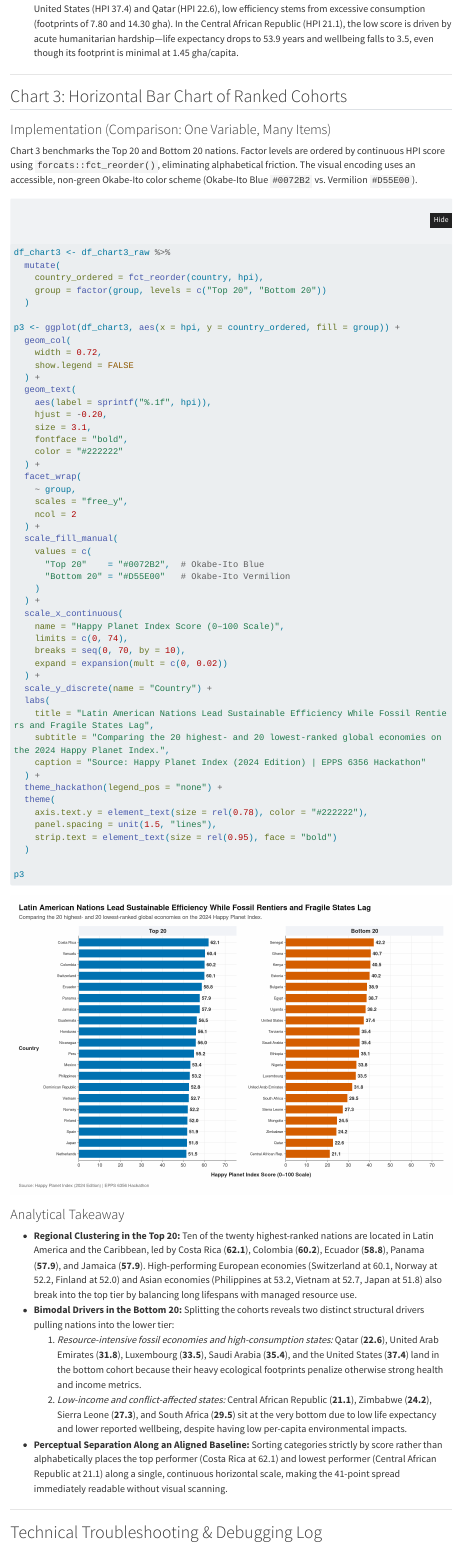
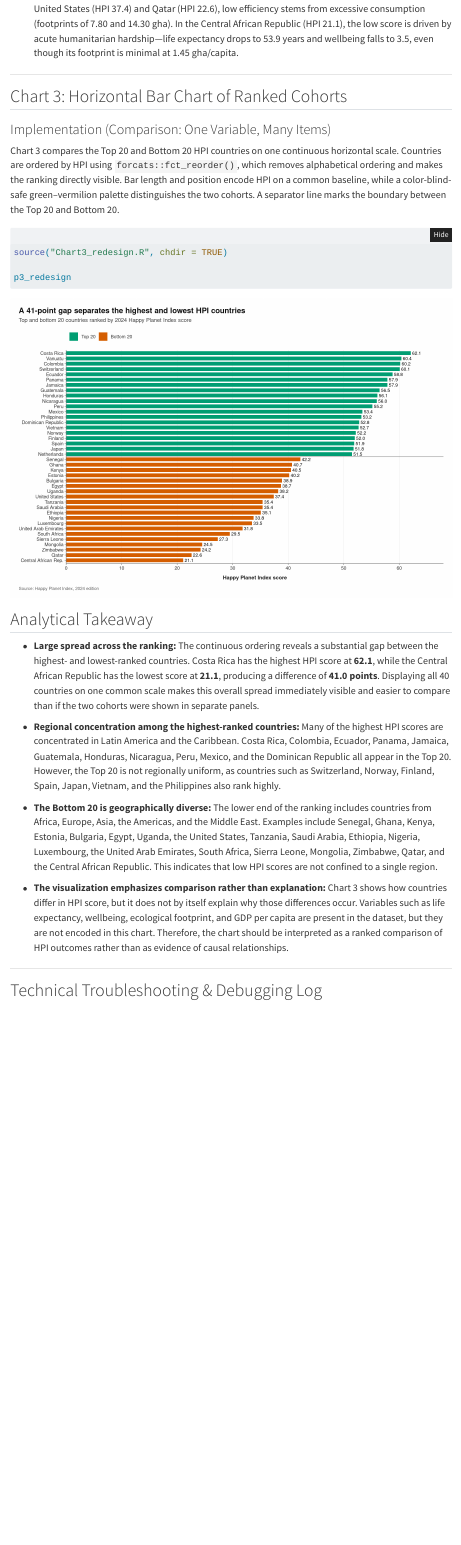
Before and after one commit to nedretsencavus/portfolio, a Quarto document (assignments/assign04.qmd): the page in a window 1100 px wide, from 9520 px down. Rendered offline with R 4.5, knitr and Pandoc in place of Quarto, with nearby package versions; some code elsewhere in the file could not run offline; menus at the side of the page are left out; long lines of code are wrapped.

Commit message:
Redesign Chart 3 and update Assignment 4 analysis

````diff
--- /dev/null
+++ b/assignments/Chart3_redesign.R
@@ -0,0 +1,14 @@
+# Chart 3 Redesign
+# Top and Bottom 20 countries by Happy Planet Index
+
+suppressPackageStartupMessages({
+  library(ggplot2)
+  library(dplyr)
+  library(forcats)
+  library(scales)
+})
+
+source("../R/theme.R")
+
+df_chart3_raw <- readRDS("../data/hpi_chart3.rds")
+df_chart3 <- df_chart3_raw %>%
@@ -0,0 +18,15 @@
+      levels = c("Bottom 20", "Top 20")
+    ),
+    country_ordered = fct_reorder(country, hpi)
+  )
+hpi_gap <- max(df_chart3$hpi, na.rm = TRUE) -
+  min(df_chart3$hpi, na.rm = TRUE)
+p3_redesign <- ggplot(
+  df_chart3,
+  aes(
+    x = hpi,
+    y = country_ordered,
+    fill = group
+  )
+) +
+  geom_col(
@@ -0,0 +38 @@
+    color = "#999999"
@@ -0,0 +43,19 @@
+    size = 3
+  ) +
+  scale_fill_manual(
+    values = pal_rank_comparison,
+    breaks = c("Top 20", "Bottom 20")
+  ) +
+  scale_x_continuous(
+    limits = c(0, 68),
+    breaks = seq(0, 60, by = 10),
+    expand = expansion(mult = c(0, 0))
+  ) +
+  labs(
+    title = sprintf(
+      "A %.0f-point gap separates the highest and lowest HPI countries",
+      hpi_gap
+    ),
+    subtitle = "Top and bottom 20 countries ranked by 2024 Happy Planet Index score",
+    x = "Happy Planet Index score",
+    y = NULL,
@@ -0,0 +66,2 @@
+    base_size = 11,
+    legend_pos = "top"
@@ -0,0 +74,4 @@
+p3_redesign
+ggsave(
+  filename = "../output/chart3_redesign.png",
+  plot = p3_redesign,
--- a/assignments/assign04.qmd
+++ b/assignments/assign04.qmd
@@ -396,7 +396,7 @@ tbl_hpi
 
 ### Implementation (Comparison: One Variable, Many Items)
 
-Chart 3 benchmarks the Top 20 and Bottom 20 nations. Factor levels are ordered by continuous HPI score using `forcats::fct_reorder()`, eliminating alphabetical friction. The visual encoding uses an accessible, non-green Okabe-Ito color scheme (Okabe-Ito Blue `#0072B2` vs. Vermilion `#D55E00`).
+Chart 3 compares the Top 20 and Bottom 20 HPI countries on one continuous horizontal scale. Countries are ordered by HPI using `forcats::fct_reorder()`, which removes alphabetical ordering and makes the ranking directly visible. Bar length and position encode HPI on a common baseline, while a color-blind-safe green–vermilion palette distinguishes the two cohorts. A separator line marks the boundary between the Top 20 and Bottom 20.
 
 ```{r}
 #| label: chart-3-bar-chart
@@ -404,64 +404,22 @@ Chart 3 benchmarks the Top 20 and Bottom 20 nations. Factor levels are ordered b
 #| fig-width: 11.5
 #| fig-height: 7.8
 
-df_chart3 <- df_chart3_raw %>%
-  mutate(
-    country_ordered = fct_reorder(country, hpi),
-    group = factor(group, levels = c("Top 20", "Bottom 20"))
-  )
+source("Chart3_redesign.R", chdir = TRUE)
 
-p3 <- ggplot(df_chart3, aes(x = hpi, y = country_ordered, fill = group)) +
-  geom_col(
-    width = 0.72,
-    show.legend = FALSE
-  ) +
-  geom_text(
-    aes(label = sprintf("%.1f", hpi)),
-    hjust = -0.20,
-    size = 3.1,
-    fontface = "bold",
-    color = "#222222"
-  ) +
-  facet_wrap(
-    ~ group,
-    scales = "free_y",
-    ncol = 2
-  ) +
-  scale_fill_manual(
-    values = c(
-      "Top 20"    = "#0072B2",  # Okabe-Ito Blue
-      "Bottom 20" = "#D55E00"   # Okabe-Ito Vermilion
-    )
-  ) +
-  scale_x_continuous(
-    name = "Happy Planet Index Score (0–100 Scale)",
-    limits = c(0, 74),
-    breaks = seq(0, 70, by = 10),
-    expand = expansion(mult = c(0, 0.02))
-  ) +
-  scale_y_discrete(name = "Country") +
-  labs(
-    title = "Latin American Nations Lead Sustainable Efficiency While Fossil Rentiers and Fragile States Lag",
-    subtitle = "Comparing the 20 highest- and 20 lowest-ranked global economies on the 2024 Happy Planet Index.",
-    caption = "Source: Happy Planet Index (2024 Edition) | EPPS 6356 Hackathon"
-  ) +
-  theme_hackathon(legend_pos = "none") +
-  theme(
-    axis.text.y = element_text(size = rel(0.78), color = "#222222"),
-    panel.spacing = unit(1.5, "lines"),
-    strip.text = element_text(size = rel(0.95), face = "bold")
-  )
-
-p3
+p3_redesign
 ```
 
-### Analytical Takeaway
+###
 
-- **Regional Clustering in the Top 20:** Ten of the twenty highest-ranked nations are located in Latin America and the Caribbean, led by Costa Rica (**62.1**), Colombia (**60.2**), Ecuador (**58.8**), Panama (**57.9**), and Jamaica (**57.9**). High-performing European economies (Switzerland at 60.1, Norway at 52.2, Finland at 52.0) and Asian economies (Philippines at 53.2, Vietnam at 52.7, Japan at 51.8) also break into the top tier by balancing long lifespans with managed resource use.
-- **Bimodal Drivers in the Bottom 20:** Splitting the cohorts reveals two distinct structural drivers pulling nations into the lower tier:
-  1.  *Resource-intensive fossil economies and high-consumption states:* Qatar (**22.6**), United Arab Emirates (**31.8**), Luxembourg (**33.5**), Saudi Arabia (**35.4**), and the United States (**37.4**) land in the bottom cohort because their heavy ecological footprints penalize otherwise strong health and income metrics.
-  2.  *Low-income and conflict-affected states:* Central African Republic (**21.1**), Zimbabwe (**24.2**), Sierra Leone (**27.3**), and South Africa (**29.5**) sit at the very bottom due to low life expectancy and lower reported wellbeing, despite having low per-capita environmental impacts.
-- **Perceptual Separation Along an Aligned Baseline:** Sorting categories strictly by score rather than alphabetically places the top performer (Costa Rica at 62.1) and lowest performer (Central African Republic at 21.1) along a single, continuous horizontal scale, making the 41-point spread immediately readable without visual scanning.
+## Analytical Takeaway
+
+-   **Large spread across the ranking:** The continuous ordering reveals a substantial gap between the highest- and lowest-ranked countries. Costa Rica has the highest HPI score at **62.1**, while the Central African Republic has the lowest score at **21.1**, producing a difference of **41.0 points**. Displaying all 40 countries on one common scale makes this overall spread immediately visible and easier to compare than if the two cohorts were shown in separate panels.
+
+-   **Regional concentration among the highest-ranked countries:** Many of the highest HPI scores are concentrated in Latin America and the Caribbean. Costa Rica, Colombia, Ecuador, Panama, Jamaica, Guatemala, Honduras, Nicaragua, Peru, Mexico, and the Dominican Republic all appear in the Top 20. However, the Top 20 is not regionally uniform, as countries such as Switzerland, Norway, Finland, Spain, Japan, Vietnam, and the Philippines also rank highly.
+
+-   **The Bottom 20 is geographically diverse:** The lower end of the ranking includes countries from Africa, Europe, Asia, the Americas, and the Middle East. Examples include Senegal, Ghana, Kenya, Estonia, Bulgaria, Egypt, Uganda, the United States, Tanzania, Saudi Arabia, Ethiopia, Nigeria, Luxembourg, the United Arab Emirates, South Africa, Sierra Leone, Mongolia, Zimbabwe, Qatar, and the Central African Republic. This indicates that low HPI scores are not confined to a single region.
+
+-   **The visualization emphasizes comparison rather than explanation:** Chart 3 shows how countries differ in HPI score, but it does not by itself explain why those differences occur. Variables such as life expectancy, wellbeing, ecological footprint, and GDP per capita are present in the dataset, but they are not encoded in this chart. Therefore, the chart should be interpreted as a ranked comparison of HPI outcomes rather than as evidence of causal relationships.
 
 ------------------------------------------------------------------------
 
````
Also changed, not shown: prompts.md (+42 -48 lines), output/chart3_redesign.png (added), assignments/Chart3_redesign.R (26 more changed lines), assignments/assign04.qmd (18 more changed lines), 2 other files.
